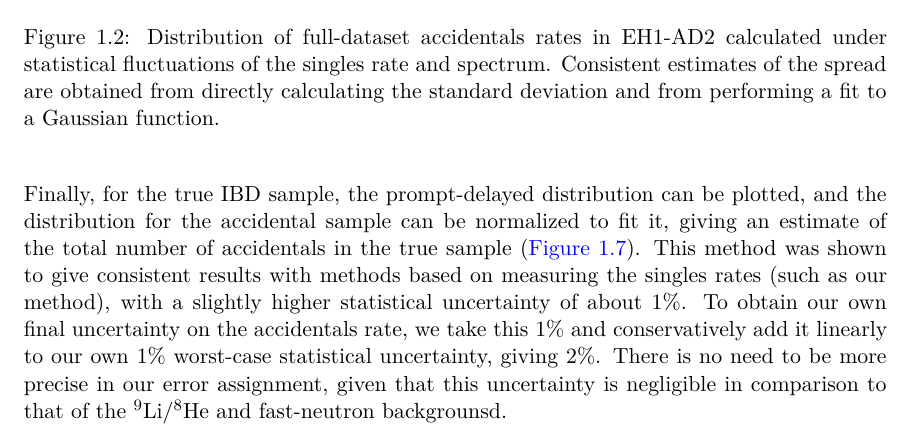
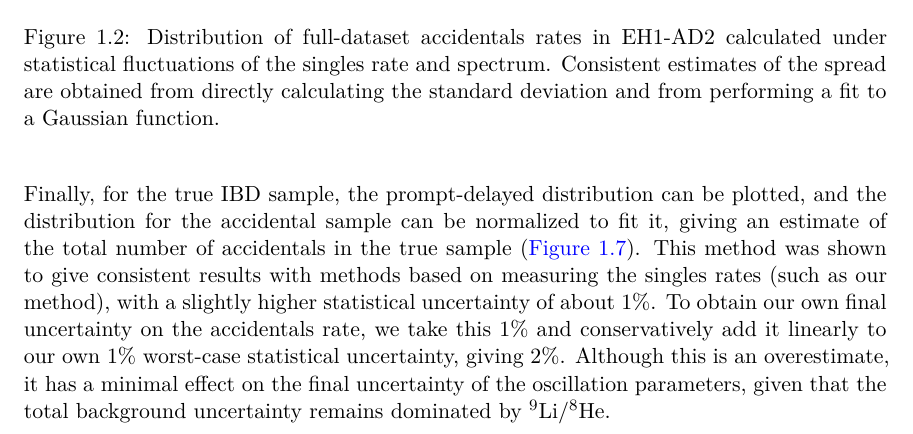
Before and after one commit to mjkramer/thesis, a LaTeX thesis (chapters/AccAndDMC.tex): part of page 9 of 11, cut so that both start at the same text. Compiled offline with XeLaTeX.

Commit message:
Update AccAndDMC

```diff
--- a/chapters/AccAndDMC.tex
+++ b/chapters/AccAndDMC.tex
@@ -355,7 +355,7 @@ As shown in Figures~\ref{fig:acc_stat_unc_prd6}--\ref{fig:acc_stat_unc_prd0}, th
 \subsection{Systematic and total uncertainty}
 \label{sec:accSystUnc}
 
-The systematic uncertainty on the accidentals rate can be estimated by comparing our method to an independent technique. Rather than carrying this out ourselves, we refer to previous studies that performed such comparisons \cite{An_2017}. In those studies, the alternative calculations used the so-called \emph{offset-window} method, in which the IBD selection is repeated with the requirement of a time offset (ranging from 1 to 20~ms) between the prompt and delayed triggers. This offset has the effect of largely eliminating correlated events, producing a sample enriched in accidentals. From this sample, one can obtain the distribution of the spatial separations between the prompt and delayed triggers in each pair. Finally, for the true IBD sample, the prompt-delayed distribution can be plotted, and the distribution for the accidental sample can be normalized to fit it, giving an estimate of the total number of accidentals in the true sample (\autoref{fig:accOffsetWindow}). This method was shown to give consistent results with methods based on measuring the singles rates (such as our method), with a slightly higher statistical uncertainty of about 1\%. To obtain our own final uncertainty on the accidentals rate, we take this 1\% and conservatively add it linearly to our own 1\% worst-case statistical uncertainty, giving 2\%. There is no need to be more precise in our error assignment, given that this uncertainty is negligible in comparison to that of the $^9$Li/$^8$He and fast-neutron backgrounsd.
+The systematic uncertainty on the accidentals rate can be estimated by comparing our method to an independent technique. Rather than carrying this out ourselves, we refer to previous studies that performed such comparisons \cite{An_2017}. In those studies, the alternative calculations used the so-called \emph{offset-window} method, in which the IBD selection is repeated with the requirement of a time offset (ranging from 1 to 20~ms) between the prompt and delayed triggers. This offset has the effect of largely eliminating correlated events, producing a sample enriched in accidentals. From this sample, one can obtain the distribution of the spatial separations between the prompt and delayed triggers in each pair. Finally, for the true IBD sample, the prompt-delayed distribution can be plotted, and the distribution for the accidental sample can be normalized to fit it, giving an estimate of the total number of accidentals in the true sample (\autoref{fig:accOffsetWindow}). This method was shown to give consistent results with methods based on measuring the singles rates (such as our method), with a slightly higher statistical uncertainty of about 1\%. To obtain our own final uncertainty on the accidentals rate, we take this 1\% and conservatively add it linearly to our own 1\% worst-case statistical uncertainty, giving 2\%. Although this is an overestimate, it has a minimal effect on the final uncertainty of the oscillation parameters, given that the total background uncertainty remains dominated by $^9$Li/$^8$He.
 
 \begin{figure}[ht]
 
```
Also changed, not shown: chapters/AccAndDMC.tex (2 more changed lines).
